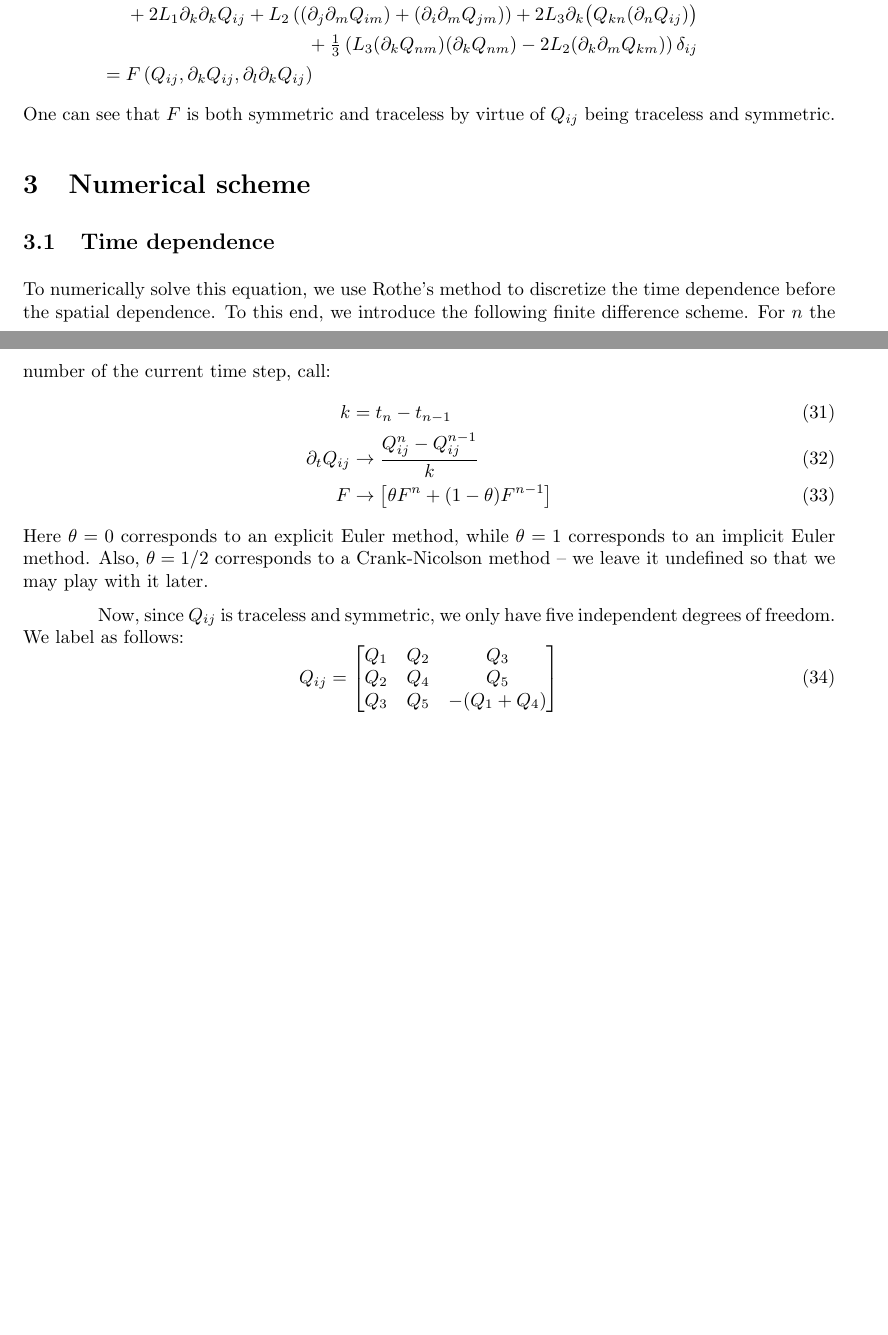
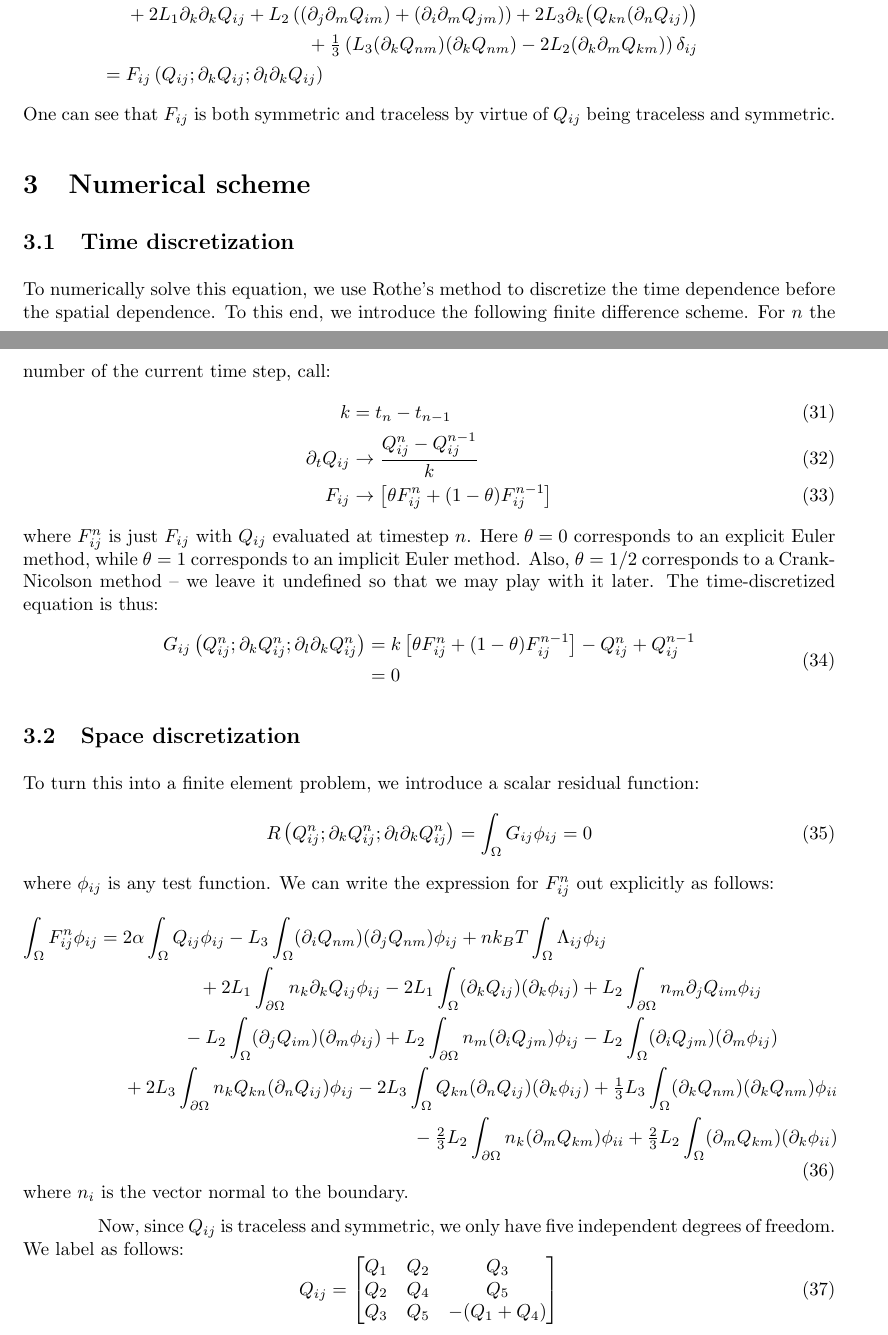
Before and after one commit to lucasmyers97/maier-saupe-lc-hydrodynamics, a LaTeX document (theory/maier-saupe-weak-form/maier-saupe-weak-form.tex): two parts of pages 4 and 5 of 5, joined at a grey line, cut so that both start at the same text, the shorter picture padded with empty space. Compiled offline with pdfLaTeX.

Commit message:
added spatial discretization to maier-saupe-weak-form

```diff
--- a/theory/maier-saupe-weak-form/maier-saupe-weak-form.tex
+++ b/theory/maier-saupe-weak-form/maier-saupe-weak-form.tex
@@ -315,23 +315,64 @@
 		+ \tfrac13 \left( L_3 (\partial_k Q_{nm})(\partial_k Q_{nm})
 		- 2 L_2 (\partial_k \partial_m Q_{km}) \right) \delta_{ij}
 		\end{multlined} \\
-		&= F \left(Q_{ij}, \partial_k Q_{ij}, \partial_l \partial_k Q_{ij}\right)
+		&= F_{ij} \left(Q_{ij} ; \partial_k Q_{ij} ; \partial_l \partial_k Q_{ij}\right)
 	\end{split}
 	\end{equation}
-	One can see that $F$ is both symmetric and traceless by virtue of $Q_{ij}$ being traceless and symmetric.
+	One can see that $F_{ij}$ is both symmetric and traceless by virtue of $Q_{ij}$ being traceless and symmetric.
 
 	\section{Numerical scheme}
-	\subsection{Time dependence}
+	\subsection{Time discretization}
 	To numerically solve this equation, we use Rothe's method to discretize the time dependence before the spatial dependence.
 	To this end, we introduce the following finite difference scheme.
 	For $n$ the number of the current time step, call:
 	\begin{align}
 		k &= t_n - t_{n - 1} \\
 		\partial_t Q_{ij} &\to \frac{Q^n_{ij} - Q^{n - 1}_{ij}}{k} \\
-		F &\to \left[ \theta F^n + (1 - \theta) F^{n - 1} \right]
+		F_{ij} &\to \left[ \theta F_{ij}^n + (1 - \theta) F_{ij}^{n - 1} \right]
 	\end{align}
+	where $F^n_{ij}$ is just $F_{ij}$ with $Q_{ij}$ evaluated at timestep $n$.
 	Here $\theta = 0$ corresponds to an explicit Euler method, while $\theta = 1$ corresponds to an implicit Euler method.
 	Also, $\theta = 1/2$ corresponds to a Crank-Nicolson method -- we leave it undefined so that we may play with it later.
+	The time-discretized equation is thus:
+	\begin{equation}
+	\begin{split}
+		G_{ij} \left(Q^n_{ij} ; \partial_k Q^n_{ij} ; \partial_l \partial_k Q^n_{ij}\right)
+		&= k \left[ \theta F^n_{ij} + (1 - \theta) F^{n - 1}_{ij} \right]
+		- Q^n_{ij} + Q^{n - 1}_{ij} \\
+		&= 0
+	\end{split}
+	\end{equation}
+
+	\subsection{Space discretization}
+	To turn this into a finite element problem, we introduce a scalar residual function:
+	\begin{equation}
+		R \left(Q^n_{ij} ; \partial_k Q^n_{ij} ; \partial_l \partial_k Q^n_{ij}\right)
+		= \int_\Omega G_{ij} \phi_{ij}
+		= 0
+	\end{equation}
+	where $\phi_{ij}$ is any test function.
+	We can write the expression for $F^n_{ij}$ out explicitly as follows:
+	\begin{equation}
+		\int_\Omega F^n_{ij} \phi_{ij}
+		=
+		\begin{multlined}[t]
+			2 \alpha \int_\Omega Q_{ij} \phi_{ij}
+			- L_3 \int_\Omega (\partial_i Q_{nm})(\partial_j Q_{nm}) \phi_{ij}
+			+ n k_B T \int_\Omega \Lambda_{ij} \phi_{ij} \\
+			+ 2 L_1 \int_{\partial \Omega} n_k \partial_k Q_{ij} \phi_{ij}
+			- 2 L_1 \int_{\Omega} (\partial_k Q_{ij})(\partial_k \phi_{ij})
+			+ L_2 \int_{\partial \Omega} n_m \partial_j Q_{im} \phi_{ij} \\
+			- L_2 \int_\Omega (\partial_j Q_{im}) (\partial_m \phi_{ij})
+			+ L_2 \int_{\partial \Omega} n_m (\partial_i Q_{jm}) \phi_{ij}
+			- L_2 \int_\Omega (\partial_i Q_{jm}) (\partial_m \phi_{ij}) \\
+			+ 2 L_3 \int_{\partial \Omega} n_k Q_{kn} (\partial_n Q_{ij}) \phi_{ij}
+			- 2 L_3 \int_\Omega Q_{kn} (\partial_n Q_{ij}) (\partial_k \phi_{ij})
+			+ \tfrac13 L_3 \int_\Omega (\partial_k Q_{nm}) (\partial_k Q_{nm}) \phi_{ii} \\
+			- \tfrac23 L_2 \int_{\partial \Omega} n_k (\partial_m Q_{km}) \phi_{ii}
+			+ \tfrac23 L_2 \int_\Omega (\partial_m Q_{km}) (\partial_k \phi_{ii})
+		\end{multlined}
+	\end{equation}
+	where $n_i$ is the vector normal to the boundary.
 
 	Now, since $Q_{ij}$ is traceless and symmetric, we only have five independent degrees of freedom.
 	We label as follows:
```
Also changed, not shown: theory/maier-saupe-weak-form/maier-saupe-weak-form.pdf.
